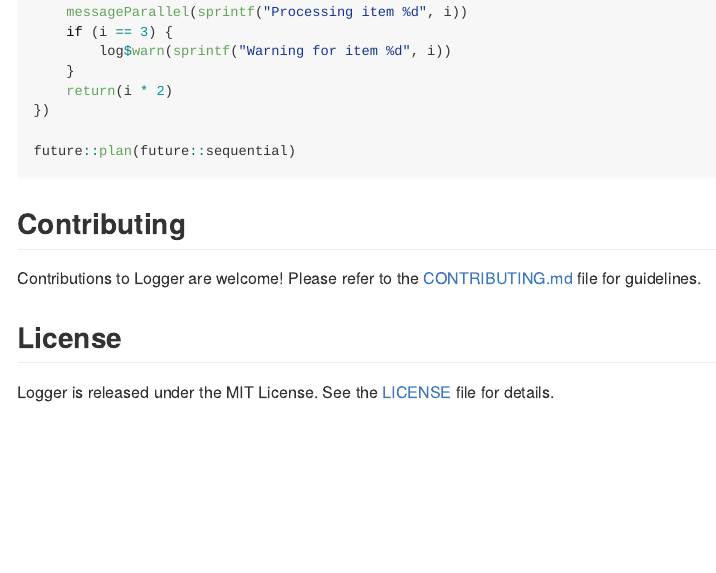
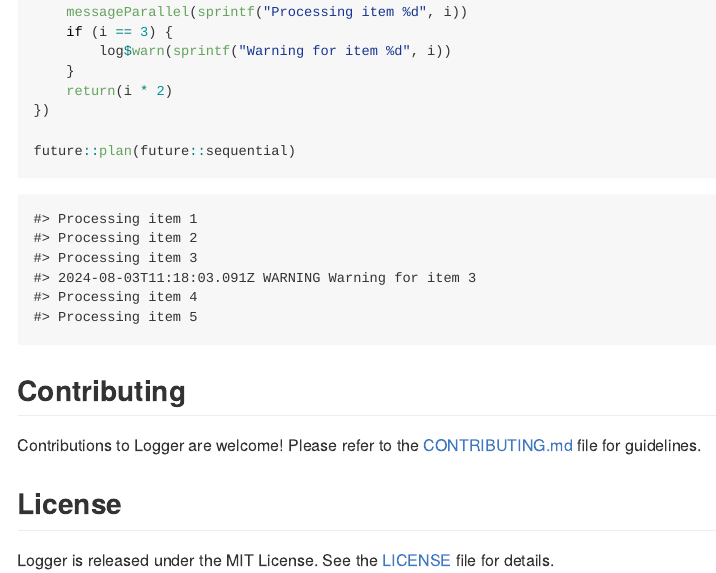
Before and after one commit to dereckmezquita/stenographer, an R Markdown document (README.Rmd): the page in a window 1100 px wide, from 3880 px down. The pictures show the output file README.md that the author committed with the source, drawn offline in the style of GitHub; long lines of code are wrapped; badge pictures from the web are left out.

Commit message:
Print parallel.

````diff
--- a/README.Rmd
+++ b/README.Rmd
@@ -159,6 +159,15 @@ result <- future_lapply(1:5, function(i) {
 future::plan(future::sequential)
 ```
 
+```
+#> Processing item 1
+#> Processing item 2
+#> Processing item 3
+#> 2024-08-03T11:18:03.091Z WARNING Warning for item 3
+#> Processing item 4
+#> Processing item 5
+```
+
 ## Contributing
 
 Contributions to Logger are welcome! Please refer to the [CONTRIBUTING.md](CONTRIBUTING.md) file for guidelines.
````
Also changed, not shown: README.md.
